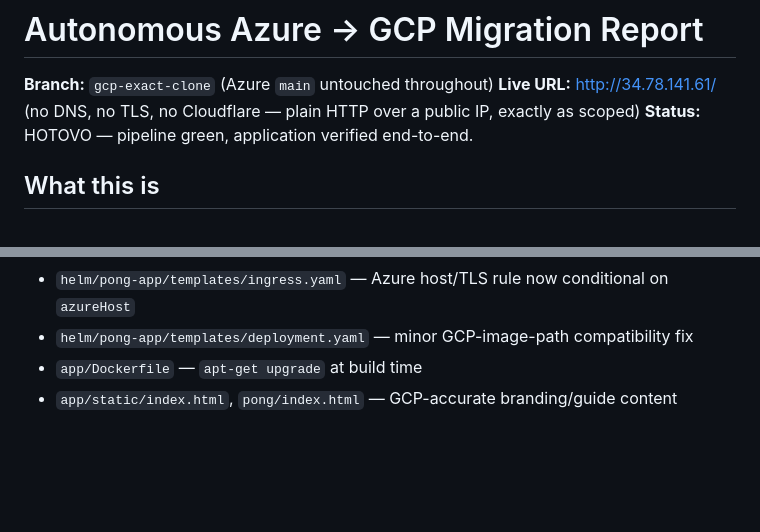
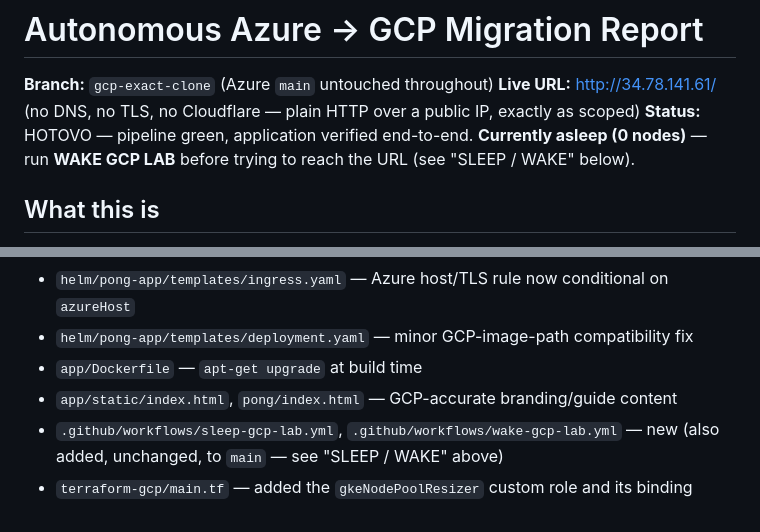
Before and after one commit to PeterHudcovic/azure-migration-lab, a Markdown page: AUTONOMOUS_MIGRATION_REPORT.md, 2 parts joined by grey strips. Rendered like a GitHub page; blank space fills up the shorter version.

```diff
--- a/AUTONOMOUS_MIGRATION_REPORT.md
+++ b/AUTONOMOUS_MIGRATION_REPORT.md
@@ -2,7 +2,7 @@
 
 **Branch:** `gcp-exact-clone` (Azure `main` untouched throughout)
 **Live URL:** http://34.78.141.61/ (no DNS, no TLS, no Cloudflare — plain HTTP over a public IP, exactly as scoped)
-**Status:** HOTOVO — pipeline green, application verified end-to-end.
+**Status:** HOTOVO — pipeline green, application verified end-to-end. **Currently asleep (0 nodes)** — run **WAKE GCP LAB** before trying to reach the URL (see "SLEEP / WAKE" below).
 
 ## What this is
 
@@ -95,3 +110,5 @@ Either step alone stops all billing; running both is the cleanest guarantee that
 - `helm/pong-app/templates/deployment.yaml` — minor GCP-image-path compatibility fix
 - `app/Dockerfile` — `apt-get upgrade` at build time
 - `app/static/index.html`, `pong/index.html` — GCP-accurate branding/guide content
+- `.github/workflows/sleep-gcp-lab.yml`, `.github/workflows/wake-gcp-lab.yml` — new (also added, unchanged, to `main` — see "SLEEP / WAKE" above)
+- `terraform-gcp/main.tf` — added the `gkeNodePoolResizer` custom role and its binding
```
Also changed, not shown: other parts of AUTONOMOUS_MIGRATION_REPORT.md (+15 -0 lines).
